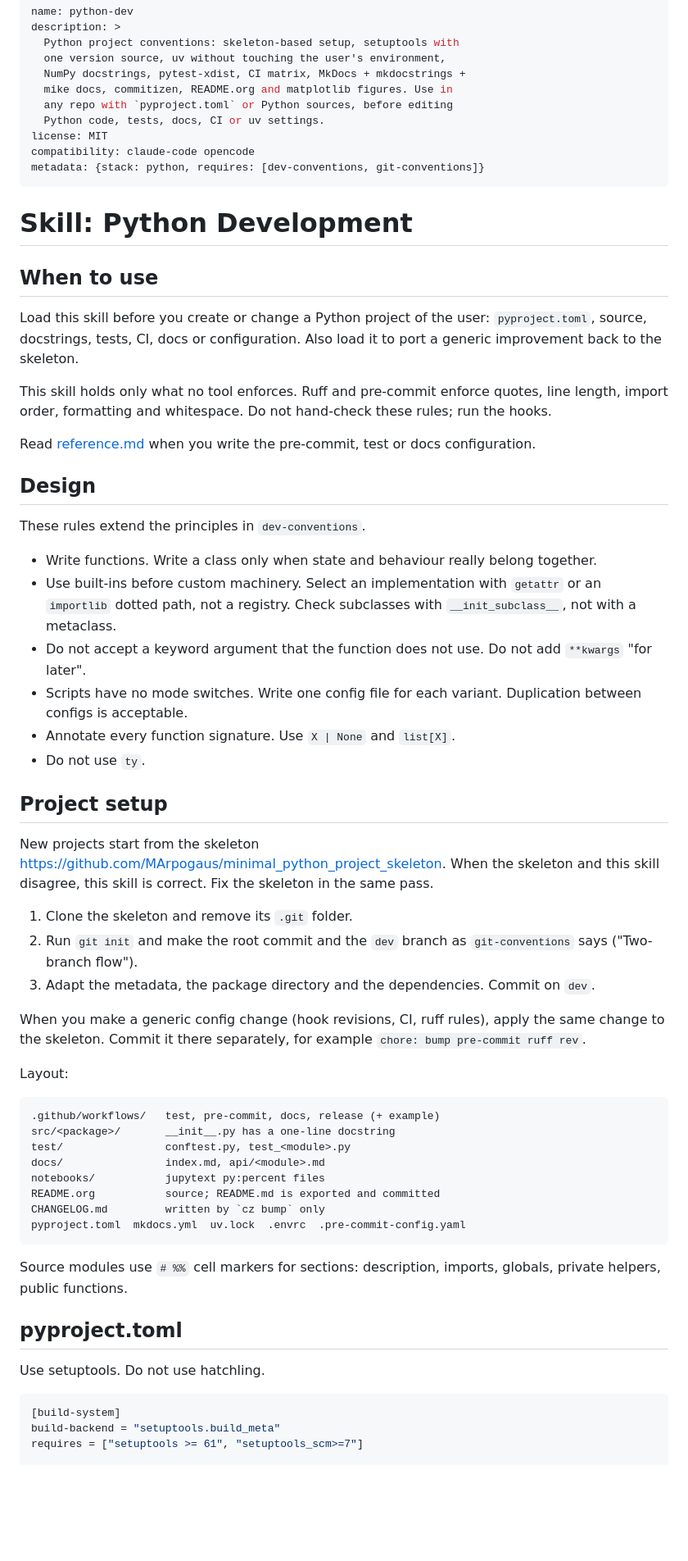
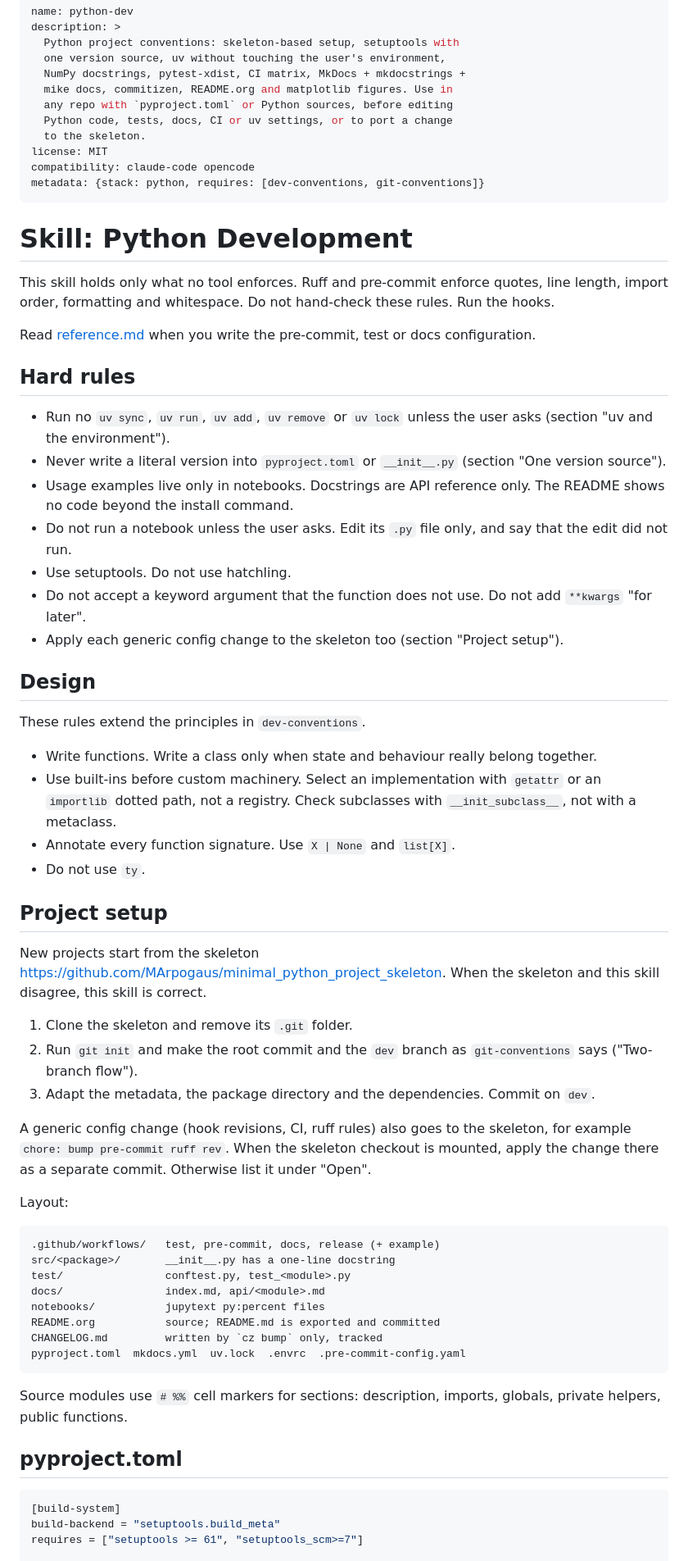
Before and after one commit to MArpogaus/agent_skills, a Markdown page: skills/python-dev/SKILL.md, the part around one of its changes. Shown at 82% size. Drawn GitHub-style; blank space fills up the shorter version.

Commit message:
docs(python-dev): review round 2 fixes
Hard rules first, restored and added user rules, and fixes to commands
that would not run as written.

````diff
--- a/skills/python-dev/SKILL.md
+++ b/skills/python-dev/SKILL.md
@@ -6,7 +6,8 @@ description: >
   NumPy docstrings, pytest-xdist, CI matrix, MkDocs + mkdocstrings +
   mike docs, commitizen, README.org and matplotlib figures. Use in
   any repo with `pyproject.toml` or Python sources, before editing
-  Python code, tests, docs, CI or uv settings.
+  Python code, tests, docs, CI or uv settings, or to port a change
+  to the skeleton.
 license: MIT
 compatibility: claude-code opencode
 metadata: {stack: python, requires: [dev-conventions, git-conventions]}
@@ -14,18 +15,28 @@ metadata: {stack: python, requires: [dev-conventions, git-conventions]}
 
 # Skill: Python Development
 
-## When to use
-
-Load this skill before you create or change a Python project of the
-user: `pyproject.toml`, source, docstrings, tests, CI, docs or
-configuration. Also load it to port a generic improvement back to
-the skeleton.
-
 This skill holds only what no tool enforces. Ruff and pre-commit
 enforce quotes, line length, import order, formatting and whitespace.
-Do not hand-check these rules; run the hooks.
+Do not hand-check these rules. Run the hooks.
 
-Read [reference.md](reference.md) when you write the pre-commit, test or docs configuration.
+Read [reference.md](reference.md) when you write the pre-commit, test
+or docs configuration.
+
+## Hard rules
+
+- Run no `uv sync`, `uv run`, `uv add`, `uv remove` or `uv lock`
+  unless the user asks (section "uv and the environment").
+- Never write a literal version into `pyproject.toml` or
+  `__init__.py` (section "One version source").
+- Usage examples live only in notebooks. Docstrings are API reference
+  only. The README shows no code beyond the install command.
+- Do not run a notebook unless the user asks. Edit its `.py` file
+  only, and say that the edit did not run.
+- Use setuptools. Do not use hatchling.
+- Do not accept a keyword argument that the function does not use.
+  Do not add `**kwargs` "for later".
+- Apply each generic config change to the skeleton too (section
+  "Project setup").
 
 ## Design
 
@@ -36,10 +47,6 @@ These rules extend the principles in `dev-conventions`.
 - Use built-ins before custom machinery. Select an implementation
   with `getattr` or an `importlib` dotted path, not a registry.
   Check subclasses with `__init_subclass__`, not with a metaclass.
-- Do not accept a keyword argument that the function does not use.
-  Do not add `**kwargs` "for later".
-- Scripts have no mode switches. Write one config file for each
-  variant. Duplication between configs is acceptable.
 - Annotate every function signature. Use `X | None` and `list[X]`.
 - Do not use `ty`.
 
@@ -48,7 +55,6 @@ These rules extend the principles in `dev-conventions`.
 New projects start from the skeleton
 <https://github.com/MArpogaus/minimal_python_project_skeleton>.
 When the skeleton and this skill disagree, this skill is correct.
-Fix the skeleton in the same pass.
 
 1. Clone the skeleton and remove its `.git` folder.
 2. Run `git init` and make the root commit and the `dev` branch as
@@ -56,9 +62,10 @@ Fix the skeleton in the same pass.
 3. Adapt the metadata, the package directory and the dependencies.
    Commit on `dev`.
 
-When you make a generic config change (hook revisions, CI, ruff
-rules), apply the same change to the skeleton. Commit it there
-separately, for example `chore: bump pre-commit ruff rev`.
+A generic config change (hook revisions, CI, ruff rules) also goes to
+the skeleton, for example `chore: bump pre-commit ruff rev`. When the
+skeleton checkout is mounted, apply the change there as a separate
+commit. Otherwise list it under "Open".
 
 Layout:
 
@@ -69,7 +76,7 @@ test/                conftest.py, test_<module>.py
 docs/                index.md, api/<module>.md
 notebooks/           jupytext py:percent files
 README.org           source; README.md is exported and committed
-CHANGELOG.md         written by `cz bump` only
+CHANGELOG.md         written by `cz bump` only, tracked
 pyproject.toml  mkdocs.yml  uv.lock  .envrc  .pre-commit-config.yaml
 ```
 
@@ -77,8 +84,6 @@ Source modules use `# %%` cell markers for sections: description,
 imports, globals, private helpers, public functions.
 
 ## pyproject.toml
-
-Use setuptools. Do not use hatchling.
 
 ```toml
 [build-system]
````
Also changed, not shown: other parts of skills/python-dev/SKILL.md (+23 -30 lines), skills/python-dev/reference.md (+2 -1 lines).
